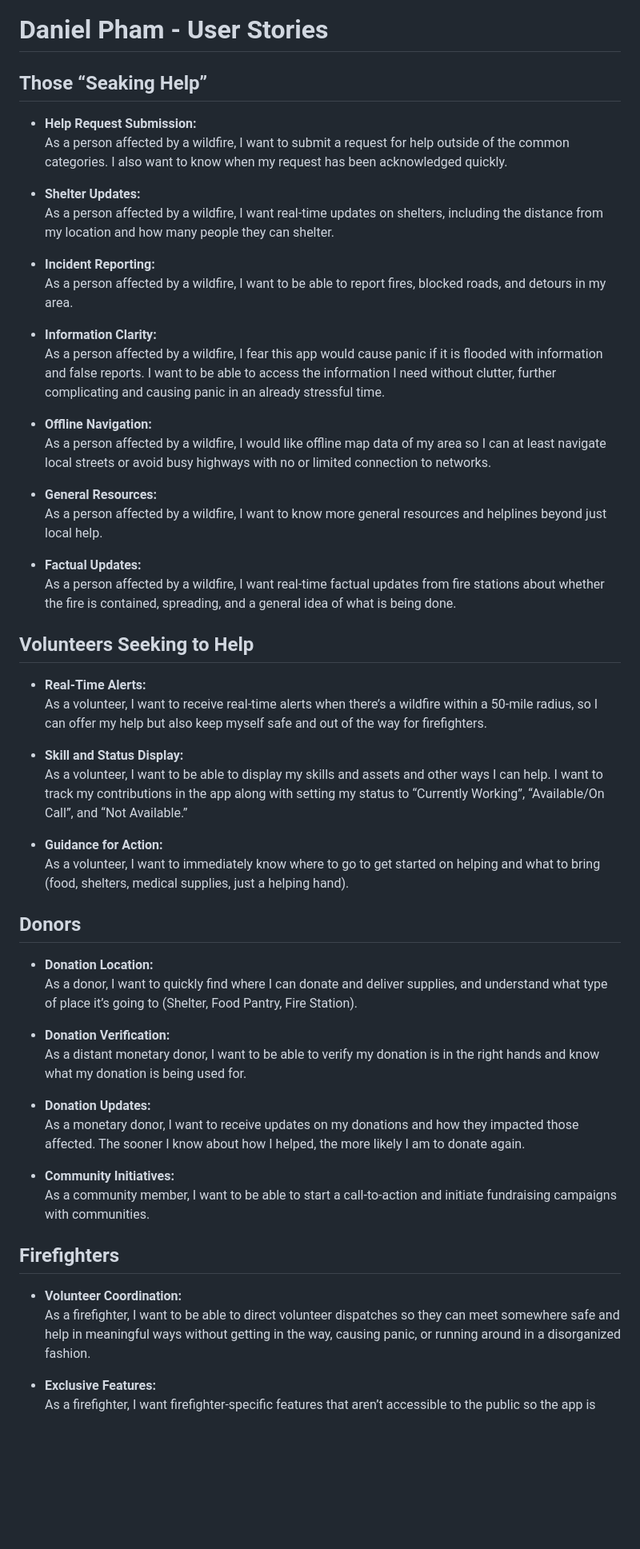
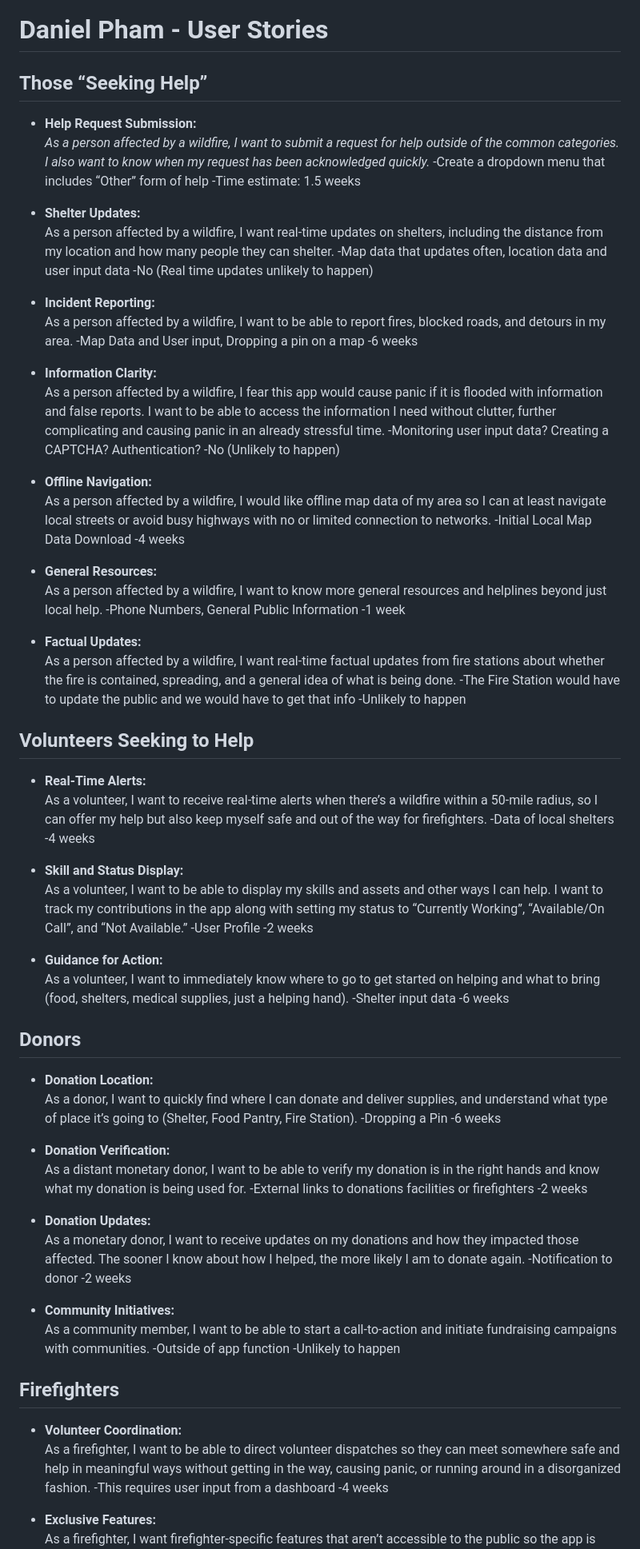
Before and after one commit to Prince-K-Ado/GroupE_MAD_Project, a Markdown page: User_Story.md, the part around the change printed below. Shown: that part at 80% size. Rendered like a GitHub page; blank space fills up the shorter version.

```diff
--- a/User_Story.md
+++ b/User_Story.md
@@ -1,57 +1,88 @@
 # Daniel Pham - User Stories
 
-## Those “Seaking Help”
+## Those “Seeking Help”
 
 - **Help Request Submission:**
-  As a person affected by a wildfire, I want to submit a request for help outside of the common categories. I also want to know when my request has been acknowledged quickly.
+  _As a person affected by a wildfire, I want to submit a request for help outside of the common categories. I also want to know when my request has been acknowledged quickly._
+    -Create a dropdown menu that includes “Other” form of help
+		-Time estimate: 1.5 weeks
 
 - **Shelter Updates:**
   As a person affected by a wildfire, I want real-time updates on shelters, including the distance from my location and how many people they can shelter.
+    -Map data that updates often, location data and user input data
+		-No (Real time updates unlikely to happen)
 
 - **Incident Reporting:**
   As a person affected by a wildfire, I want to be able to report fires, blocked roads, and detours in my area.
+    -Map Data and User input, Dropping a pin on a map
+		-6 weeks
 
 - **Information Clarity:**
   As a person affected by a wildfire, I fear this app would cause panic if it is flooded with information and false reports. I want to be able to access the information I need without clutter, further complicating and causing panic in an already stressful time.
+    -Monitoring user input data? Creating a CAPTCHA? Authentication?
+		-No (Unlikely to happen)
 
 - **Offline Navigation:**
   As a person affected by a wildfire, I would like offline map data of my area so I can at least navigate local streets or avoid busy highways with no or limited connection to networks.
+    -Initial Local Map Data Download
+    -4 weeks
 
 - **General Resources:**
   As a person affected by a wildfire, I want to know more general resources and helplines beyond just local help.
+    -Phone Numbers, General Public Information
+    -1 week
 
 - **Factual Updates:**
   As a person affected by a wildfire, I want real-time factual updates from fire stations about whether the fire is contained, spreading, and a general idea of what is being done.
+    -The Fire Station would have to update the public and we would have to get that info
+    -Unlikely to happen
 
 ## Volunteers Seeking to Help
 
 - **Real-Time Alerts:**
   As a volunteer, I want to receive real-time alerts when there’s a wildfire within a 50-mile radius, so I can offer my help but also keep myself safe and out of the way for firefighters.
+    -Data of local shelters
+    -4 weeks
 
 - **Skill and Status Display:**
   As a volunteer, I want to be able to display my skills and assets and other ways I can help. I want to track my contributions in the app along with setting my status to “Currently Working”, “Available/On Call”, and “Not Available.”
+    -User Profile
+    -2 weeks
 
 - **Guidance for Action:**
   As a volunteer, I want to immediately know where to go to get started on helping and what to bring (food, shelters, medical supplies, just a helping hand).
+    -Shelter input data
+    -6 weeks
+
 
 ## Donors
 
 - **Donation Location:**
   As a donor, I want to quickly find where I can donate and deliver supplies, and understand what type of place it’s going to (Shelter, Food Pantry, Fire Station).
+    -Dropping a Pin
+    -6 weeks
 
 - **Donation Verification:**
   As a distant monetary donor, I want to be able to verify my donation is in the right hands and know what my donation is being used for.
+    -External links to donations facilities or firefighters
+    -2 weeks
 
 - **Donation Updates:**
   As a monetary donor, I want to receive updates on my donations and how they impacted those affected. The sooner I know about how I helped, the more likely I am to donate again.
+    -Notification to donor
+    -2 weeks
 
 - **Community Initiatives:**
   As a community member, I want to be able to start a call-to-action and initiate fundraising campaigns with communities.
+      -Outside of app function
+      -Unlikely to happen
 
 ## Firefighters
 
 - **Volunteer Coordination:**
   As a firefighter, I want to be able to direct volunteer dispatches so they can meet somewhere safe and help in meaningful ways without getting in the way, causing panic, or running around in a disorganized fashion.
+      -This requires user input from a dashboard
+      -4 weeks
 
 - **Exclusive Features:**
   As a firefighter, I want firefighter-specific features that aren’t accessible to the public so the app is mutually beneficial without causing confusion.
```
Also changed, not shown: other parts of User_Story.md (+4 -0 lines).
